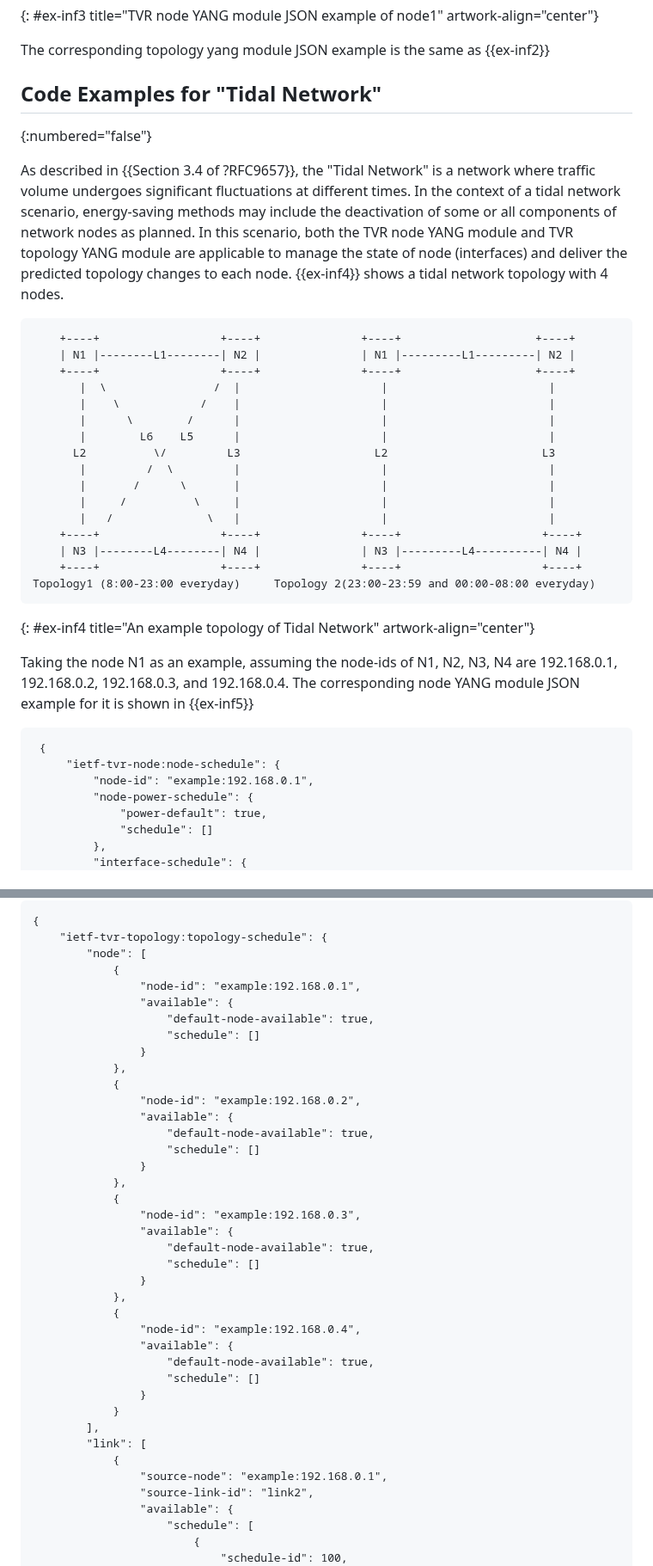
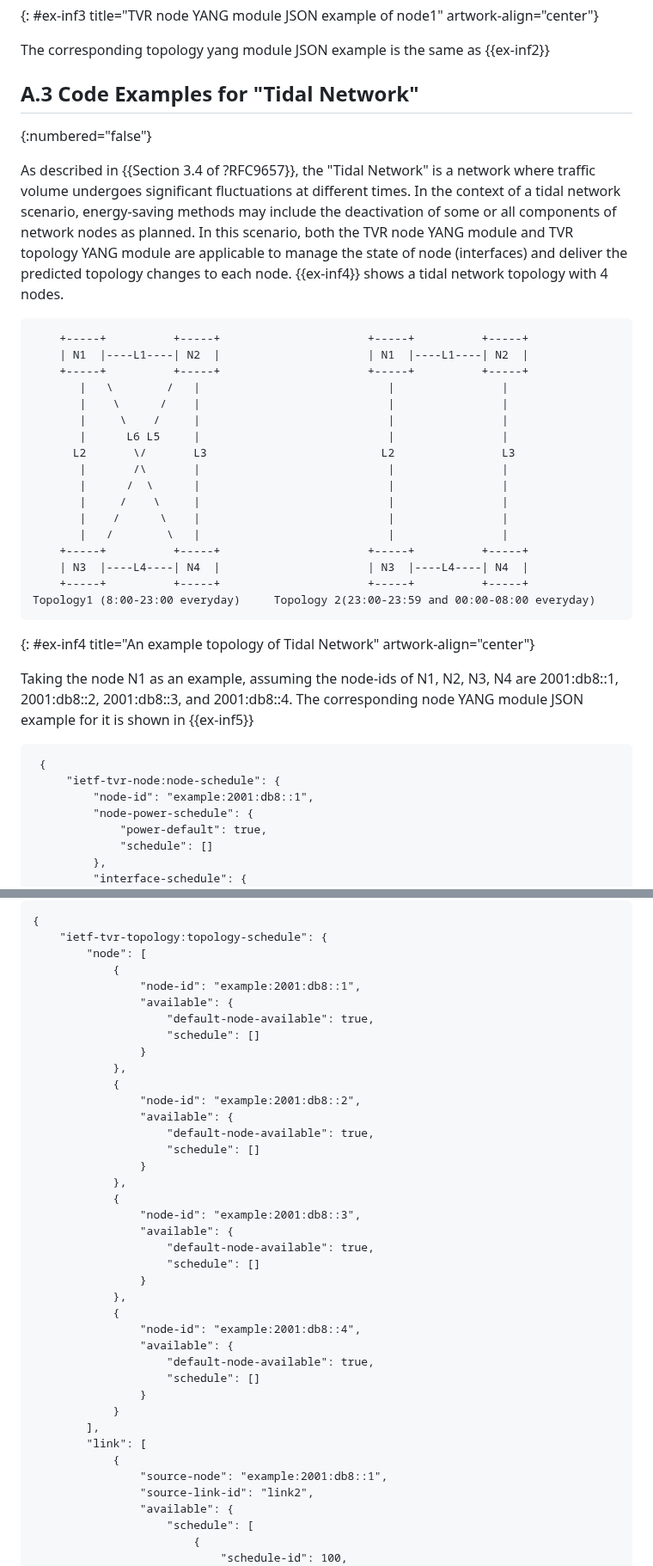
Before and after one commit to zhangli-abcd/TVR-Applicability, a Markdown page: draft-ietf-tvr-applicability.md, 2 parts joined by grey strips. Shown at 86% size. Drawn GitHub-style.

```diff
--- a/draft-ietf-tvr-applicability.md
+++ b/draft-ietf-tvr-applicability.md
@@ -891,7 +891,7 @@ example, the corresponding node YANG module JSON example for node1 is shown in {
 
 The corresponding topology yang module JSON example is the same as {{ex-inf2}}
 
-## Code Examples for "Tidal Network"
+## A.3 Code Examples for "Tidal Network"
 {:numbered="false"}
 
 As described in {{Section 3.4 of ?RFC9657}}, the "Tidal Network" is a network where traffic volume undergoes significant
@@ -902,32 +902,33 @@ In this scenario, both the TVR node YANG module and TVR topology YANG module are
 nodes.
 
 ~~~
-    +----+                  +----+               +----+                    +----+
-    | N1 |--------L1--------| N2 |               | N1 |---------L1---------| N2 |
-    +----+                  +----+               +----+                    +----+
-       |  \                /  |                     |                        |
-       |    \            /    |                     |                        |
-       |      \        /      |                     |                        |
-       |        L6    L5      |                     |                        |
-      L2          \/         L3                    L2                       L3
-       |         /  \         |                     |                        |
-       |       /      \       |                     |                        |
-       |     /          \     |                     |                        |
-       |   /              \   |                     |                        |
-    +----+                  +----+               +----+                     +----+
-    | N3 |--------L4--------| N4 |               | N3 |---------L4----------| N4 |
-    +----+                  +----+               +----+                     +----+
+    +-----+          +-----+                      +-----+          +-----+
+    | N1  |----L1----| N2  |                      | N1  |----L1----| N2  |
+    +-----+          +-----+                      +-----+          +-----+
+       |   \        /   |                            |                |
+       |    \      /    |                            |                |
+       |     \    /     |                            |                |
+       |      L6 L5     |                            |                |
+      L2       \/       L3                          L2                L3
+       |       /\       |                            |                |
+       |      /  \      |                            |                |
+       |     /    \     |                            |                |
+       |    /      \    |                            |                |
+       |   /        \   |                            |                |
+    +-----+          +-----+                      +-----+          +-----+
+    | N3  |----L4----| N4  |                      | N3  |----L4----| N4  |
+    +-----+          +-----+                      +-----+          +-----+
 Topology1 (8:00-23:00 everyday)     Topology 2(23:00-23:59 and 00:00-08:00 everyday)
 ~~~
 {: #ex-inf4 title="An example topology of Tidal Network" artwork-align="center"}
 
-Taking the node N1 as an example, assuming the node-ids of N1, N2, N3, N4 are 192.168.0.1, 192.168.0.2, 192.168.0.3,
-and 192.168.0.4. The corresponding node YANG module JSON example for it is shown in {{ex-inf5}}
+Taking the node N1 as an example, assuming the node-ids of N1, N2, N3, N4 are 2001:db8::1, 2001:db8::2, 2001:db8::3,
+and 2001:db8::4. The corresponding node YANG module JSON example for it is shown in {{ex-inf5}}
 
 ~~~
  {
      "ietf-tvr-node:node-schedule": {
-         "node-id": "example:192.168.0.1",
+         "node-id": "example:2001:db8::1",
          "node-power-schedule": {
              "power-default": true,
              "schedule": []
@@ -966,28 +967,28 @@ The corresponding topology YANG module JSON example is shown in {{ex-inf6}}
     "ietf-tvr-topology:topology-schedule": {
         "node": [
             {
-                "node-id": "example:192.168.0.1",
+                "node-id": "example:2001:db8::1",
                 "available": {
                     "default-node-available": true,
                     "schedule": []
                 }
             },
             {
-                "node-id": "example:192.168.0.2",
+                "node-id": "example:2001:db8::2",
                 "available": {
                     "default-node-available": true,
                     "schedule": []
                 }
             },
             {
-                "node-id": "example:192.168.0.3",
+                "node-id": "example:2001:db8::3",
                 "available": {
                     "default-node-available": true,
                     "schedule": []
                 }
             },
             {
-                "node-id": "example:192.168.0.4",
+                "node-id": "example:2001:db8::4",
                 "available": {
                     "default-node-available": true,
                     "schedule": []
@@ -996,7 +997,7 @@ The corresponding topology YANG module JSON example is shown in {{ex-inf6}}
         ],
         "link": [
             {
-                "source-node": "example:192.168.0.1",
+                "source-node": "example:2001:db8::1",
                 "source-link-id": "link2",
                 "available": {
                     "schedule": [
```
Also changed, not shown: other parts of draft-ietf-tvr-applicability.md (+29 -29 lines).
